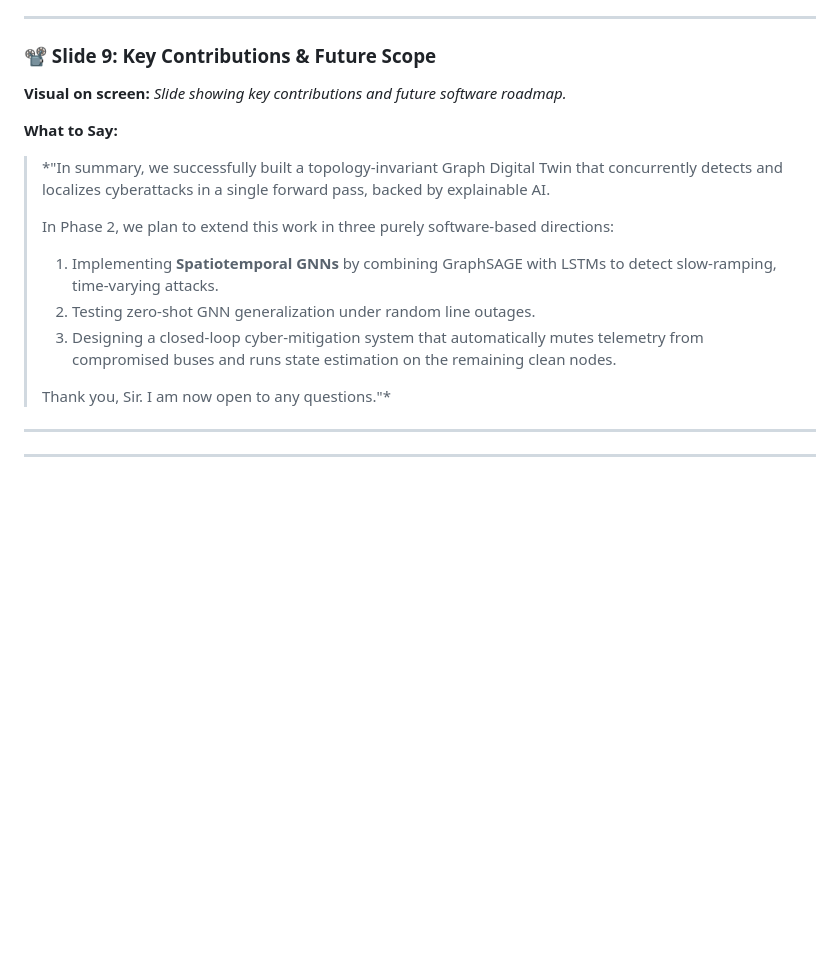
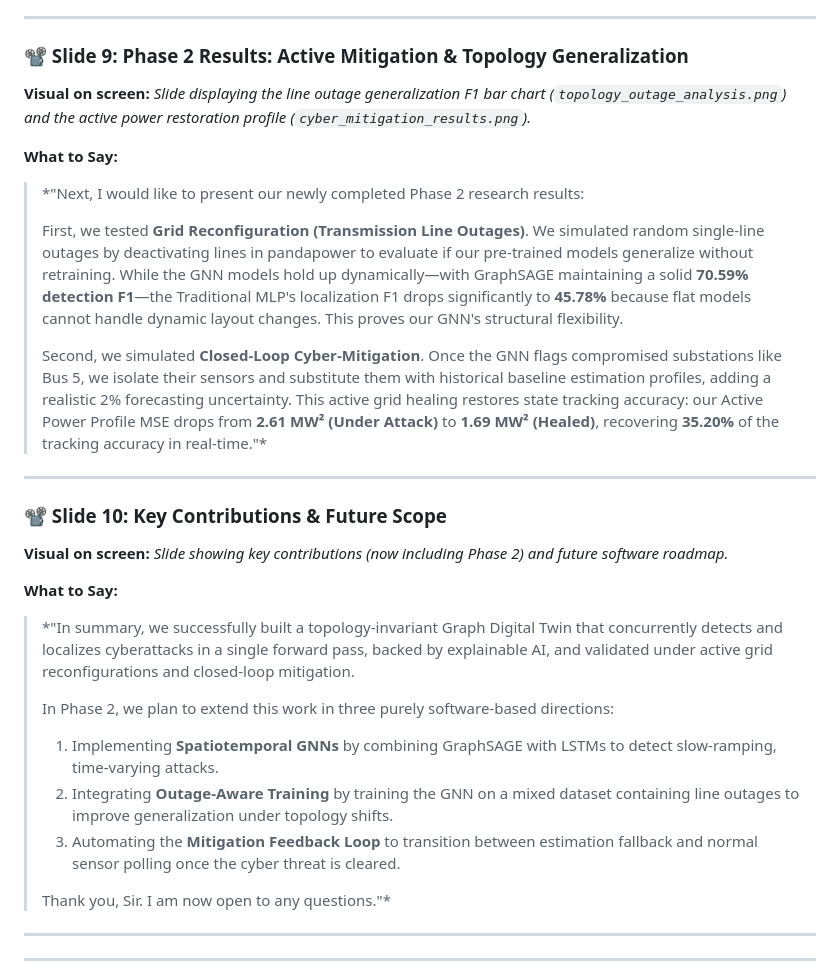
Before and after one commit to himanshu-2l/Graph-Digital-Twin-XAI-, a Markdown page: Presentation_Script_and_Defense_Guide.md, the part around the change. Drawn GitHub-style; blank space fills up the shorter version.

Commit message:
Update presenter script with Slide 9 (mitigation and outages) and Slide 10

```diff
--- a/Presentation_Script_and_Defense_Guide.md
+++ b/Presentation_Script_and_Defense_Guide.md
@@ -114,16 +114,28 @@
 
 ---
 
-### 📽️ Slide 9: Key Contributions & Future Scope
-**Visual on screen:** *Slide showing key contributions and future software roadmap.*
+### 📽️ Slide 9: Phase 2 Results: Active Mitigation & Topology Generalization
+**Visual on screen:** *Slide displaying the line outage generalization F1 bar chart (`topology_outage_analysis.png`) and the active power restoration profile (`cyber_mitigation_results.png`).*
 
 **What to Say:**
-> *"In summary, we successfully built a topology-invariant Graph Digital Twin that concurrently detects and localizes cyberattacks in a single forward pass, backed by explainable AI.
+> *"Next, I would like to present our newly completed Phase 2 research results:
+>
+> First, we tested **Grid Reconfiguration (Transmission Line Outages)**. We simulated random single-line outages by deactivating lines in pandapower to evaluate if our pre-trained models generalize without retraining. While the GNN models hold up dynamically—with GraphSAGE maintaining a solid **70.59% detection F1**—the Traditional MLP's localization F1 drops significantly to **45.78%** because flat models cannot handle dynamic layout changes. This proves our GNN's structural flexibility.
+>
+> Second, we simulated **Closed-Loop Cyber-Mitigation**. Once the GNN flags compromised substations like Bus 5, we isolate their sensors and substitute them with historical baseline estimation profiles, adding a realistic 2% forecasting uncertainty. This active grid healing restores state tracking accuracy: our Active Power Profile MSE drops from **2.61 MW² (Under Attack)** to **1.69 MW² (Healed)**, recovering **35.20%** of the tracking accuracy in real-time."*
+
+---
+
+### 📽️ Slide 10: Key Contributions & Future Scope
+**Visual on screen:** *Slide showing key contributions (now including Phase 2) and future software roadmap.*
+
+**What to Say:**
+> *"In summary, we successfully built a topology-invariant Graph Digital Twin that concurrently detects and localizes cyberattacks in a single forward pass, backed by explainable AI, and validated under active grid reconfigurations and closed-loop mitigation.
 >
 > In Phase 2, we plan to extend this work in three purely software-based directions:
 > 1. Implementing **Spatiotemporal GNNs** by combining GraphSAGE with LSTMs to detect slow-ramping, time-varying attacks.
-> 2. Testing zero-shot GNN generalization under random line outages.
-> 3. Designing a closed-loop cyber-mitigation system that automatically mutes telemetry from compromised buses and runs state estimation on the remaining clean nodes.
+> 2. Integrating **Outage-Aware Training** by training the GNN on a mixed dataset containing line outages to improve generalization under topology shifts.
+> 3. Automating the **Mitigation Feedback Loop** to transition between estimation fallback and normal sensor polling once the cyber threat is cleared.
 >
 > Thank you, Sir. I am now open to any questions."*
 
```
